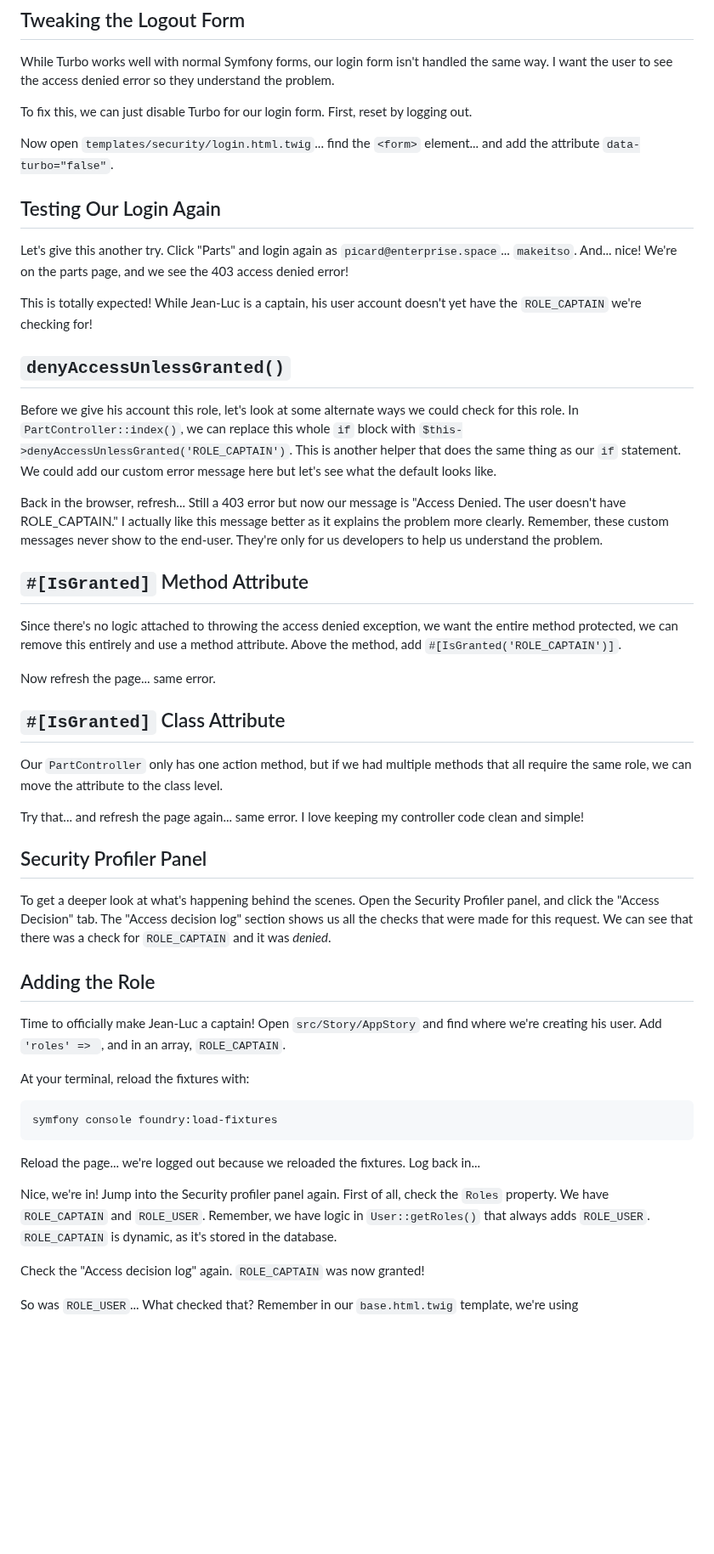
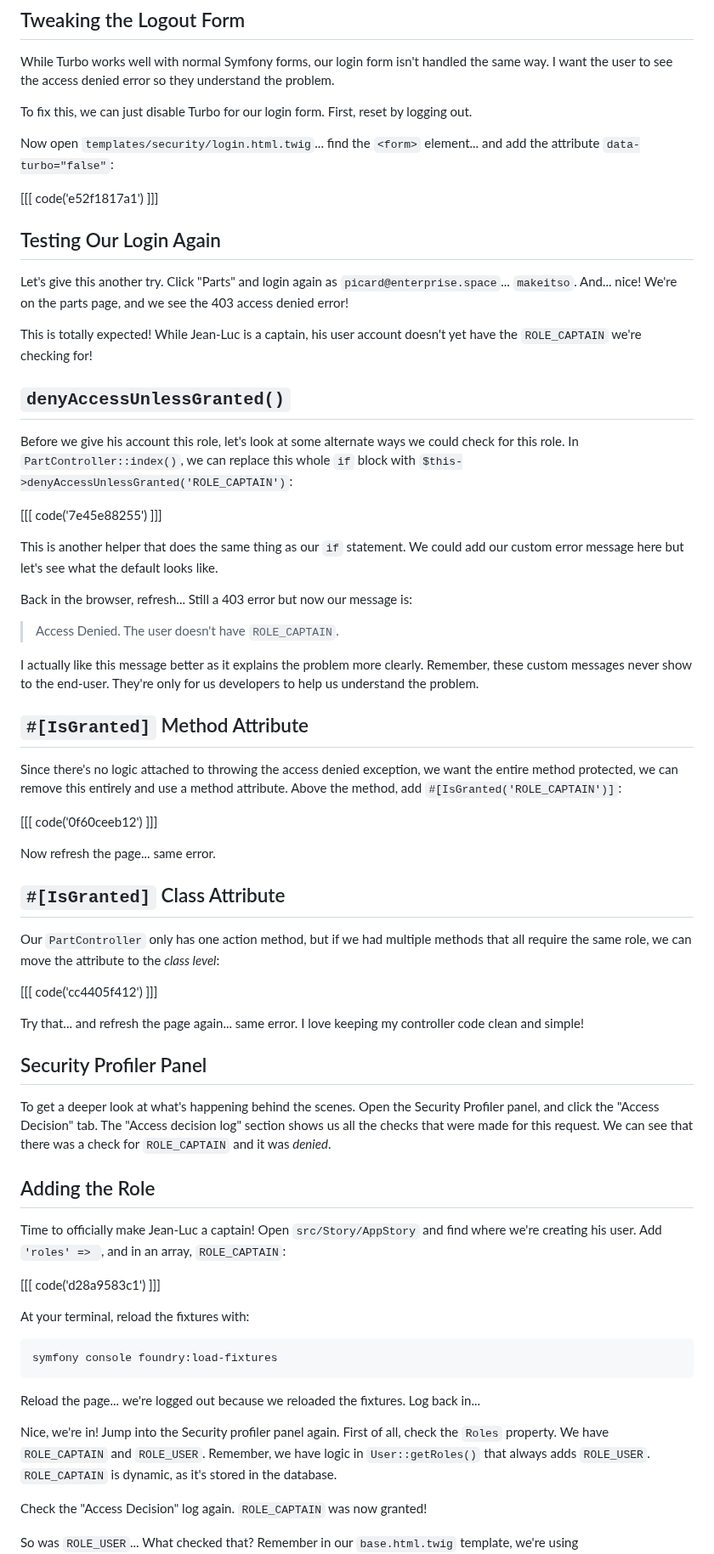
Before and after one commit to SymfonyCasts/symfony7, a Markdown page: sfcasts/roles.md, the part around one of its changes. Shown at 85% size. Drawn GitHub-style; blank space fills up the shorter version.

Commit message:
Add code blocks to the roles chapter

```diff
--- a/sfcasts/roles.md
+++ b/sfcasts/roles.md
@@ -52,7 +54,9 @@ want the user to see the access denied error so they understand the problem.
 To fix this, we can just disable Turbo for our login form. First, reset by logging out.
 
 Now open `templates/security/login.html.twig`... find the `<form>` element... and add the attribute
-`data-turbo="false"`.
+`data-turbo="false"`:
+
+[[[ code('e52f1817a1') ]]]
 
 ## Testing Our Login Again
 
@@ -66,26 +70,36 @@ This is totally expected! While Jean-Luc is a captain, his user account doesn't
 
 Before we give his account this role, let's look at some alternate ways we could check for this role.
 In `PartController::index()`, we can replace this whole `if` block with
-`$this->denyAccessUnlessGranted('ROLE_CAPTAIN')`. This is another helper that does the same thing
-as our `if` statement. We could add our custom error message here but let's see what the default looks
-like.
+`$this->denyAccessUnlessGranted('ROLE_CAPTAIN')`:
 
-Back in the browser, refresh... Still a 403 error but now our message is "Access Denied. The user doesn't
-have ROLE_CAPTAIN." I actually like this message better as it explains the problem more clearly. Remember,
-these custom messages never show to the end-user. They're only for us developers to help us understand the
-problem.
+[[[ code('7e45e88255') ]]]
+
+This is another helper that does the same thing as our `if` statement. We could
+add our custom error message here but let's see what the default looks like.
+
+Back in the browser, refresh... Still a 403 error but now our message is:
+
+> Access Denied. The user doesn't have `ROLE_CAPTAIN`.
+
+I actually like this message better as it explains the problem more clearly. Remember,
+these custom messages never show to the end-user. They're only for us developers
+to help us understand the problem.
 
 ## `#[IsGranted]` Method Attribute
 
 Since there's no logic attached to throwing the access denied exception, we want the entire method protected,
-we can remove this entirely and use a method attribute. Above the method, add `#[IsGranted('ROLE_CAPTAIN')]`.
+we can remove this entirely and use a method attribute. Above the method, add `#[IsGranted('ROLE_CAPTAIN')]`:
+
+[[[ code('0f60ceeb12') ]]]
 
 Now refresh the page... same error.
 
 ## `#[IsGranted]` Class Attribute
 
 Our `PartController` only has one action method, but if we had multiple methods that all require the same role, we can
-move the attribute to the class level.
+move the attribute to the *class level*:
+
+[[[ code('cc4405f412') ]]]
 
 Try that... and refresh the page again... same error. I love keeping my controller code clean and simple!
 
@@ -98,7 +112,9 @@ request. We can see that there was a check for `ROLE_CAPTAIN` and it was *denied
 ## Adding the Role
 
 Time to officially make Jean-Luc a captain! Open `src/Story/AppStory` and find where we're creating his user.
-Add `'roles' => `, and in an array, `ROLE_CAPTAIN`.
+Add `'roles' => `, and in an array, `ROLE_CAPTAIN`:
+
+[[[ code('d28a9583c1') ]]]
 
 At your terminal, reload the fixtures with:
 
@@ -112,6 +128,6 @@ Nice, we're in! Jump into the Security profiler panel again. First of all, check
 We have `ROLE_CAPTAIN` and `ROLE_USER`. Remember, we have logic in `User::getRoles()` that always adds
 `ROLE_USER`. `ROLE_CAPTAIN` is dynamic, as it's stored in the database.
 
-Check the "Access decision log" again. `ROLE_CAPTAIN` was now granted!
+Check the "Access Decision" log again. `ROLE_CAPTAIN` was now granted!
 
 So was `ROLE_USER`... What checked that? Remember in our `base.html.twig` template, we're using
```
Also changed, not shown: other parts of sfcasts/roles.md (+8 -3 lines).
